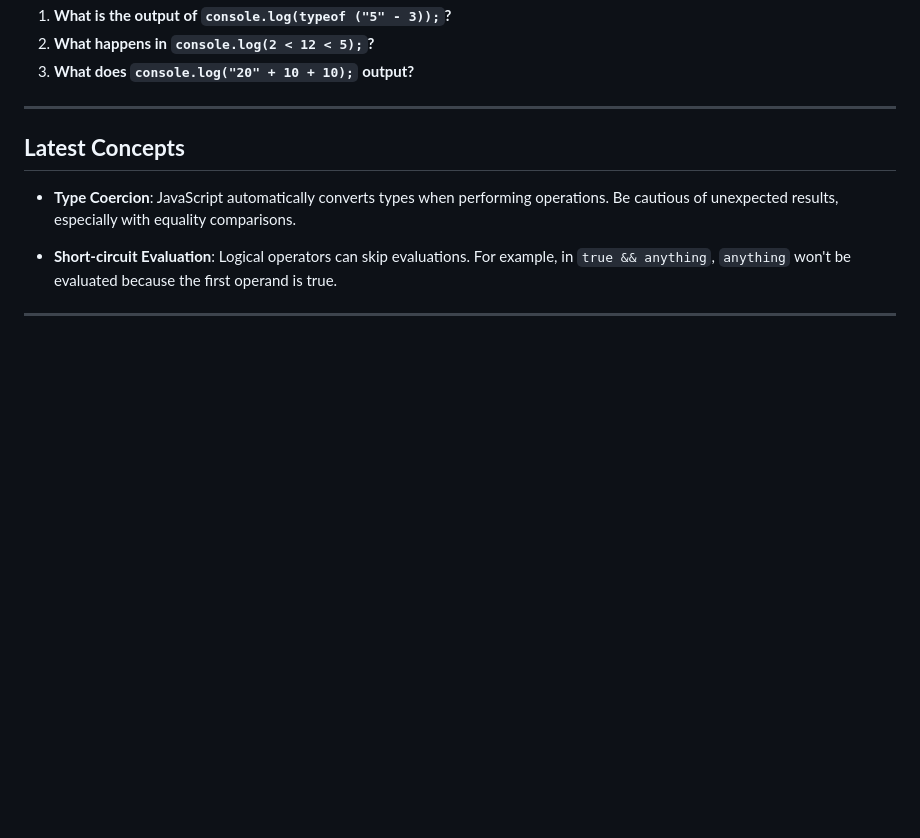
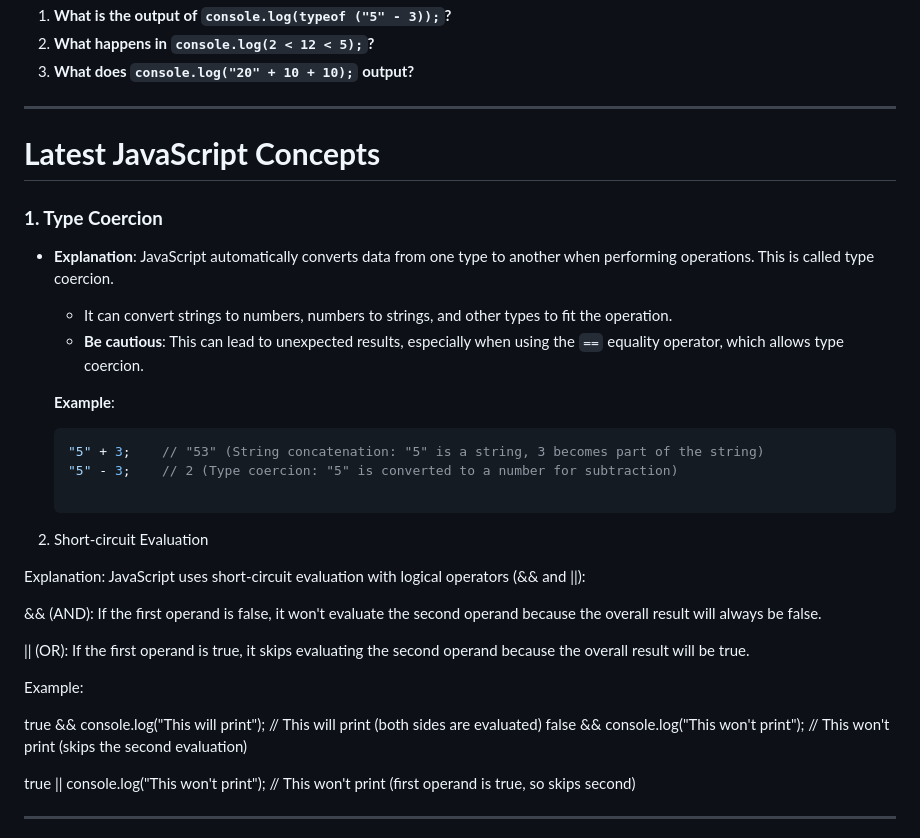
Before and after one commit to Tahir019/JAVASCRIPT, a Markdown page: DAY 4/01_Expression.md, the part around the change printed below. Rendered like a GitHub page; blank space fills up the shorter version.

````diff
--- a/DAY 4/01_Expression.md
+++ b/DAY 4/01_Expression.md
@@ -211,11 +211,37 @@
 
 ---
 
-## **Latest Concepts**
+# **Latest JavaScript Concepts**
 
-- **Type Coercion**: JavaScript automatically converts types when performing operations. Be cautious of unexpected results, especially with equality comparisons.
+### **1. Type Coercion**
+- **Explanation**:
+  JavaScript automatically converts data from one type to another when performing operations. This is called type coercion.
 
-- **Short-circuit Evaluation**: Logical operators can skip evaluations. For example, in `true && anything`, `anything` won't be evaluated because the first operand is true.
+  - It can convert strings to numbers, numbers to strings, and other types to fit the operation.
+  - **Be cautious**: This can lead to unexpected results, especially when using the `==` equality operator, which allows type coercion.
+
+  **Example**:
+  ```js
+  "5" + 3;    // "53" (String concatenation: "5" is a string, 3 becomes part of the string)
+  "5" - 3;    // 2 (Type coercion: "5" is converted to a number for subtraction)
+
+2. Short-circuit Evaluation
+
+Explanation: JavaScript uses short-circuit evaluation with logical operators (&& and ||):
+
+&& (AND): If the first operand is false, it won't evaluate the second operand because the overall result will always be false.
+
+|| (OR): If the first operand is true, it skips evaluating the second operand because the overall result will be true.
+
+
+Example:
+
+true && console.log("This will print");  // This will print (both sides are evaluated)
+false && console.log("This won't print");  // This won't print (skips the second evaluation)
+
+true || console.log("This won't print");   // This won't print (first operand is true, so skips second)
+
+
 
 ---
 
````
Also changed, not shown: other parts of DAY 4/01_Expression.md (+102 -1 lines).
